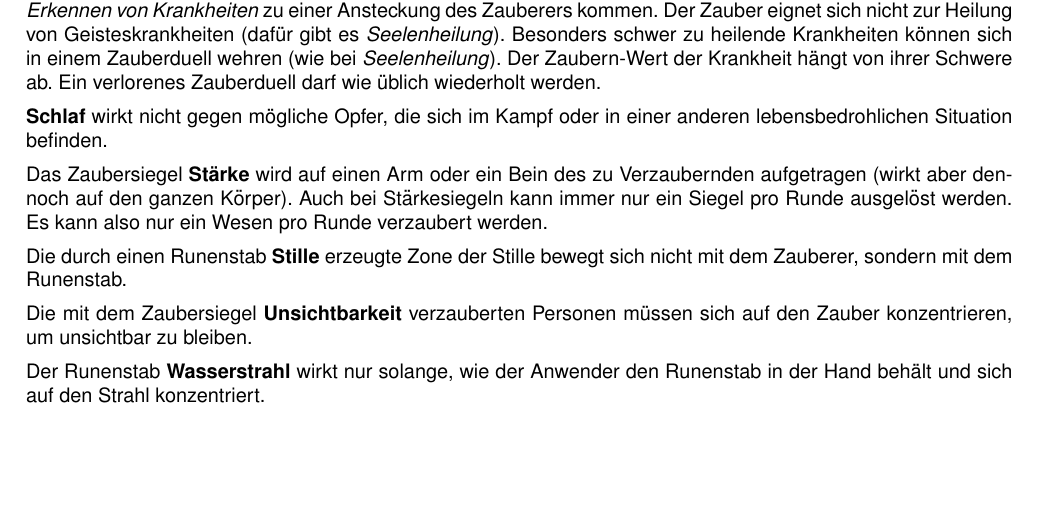
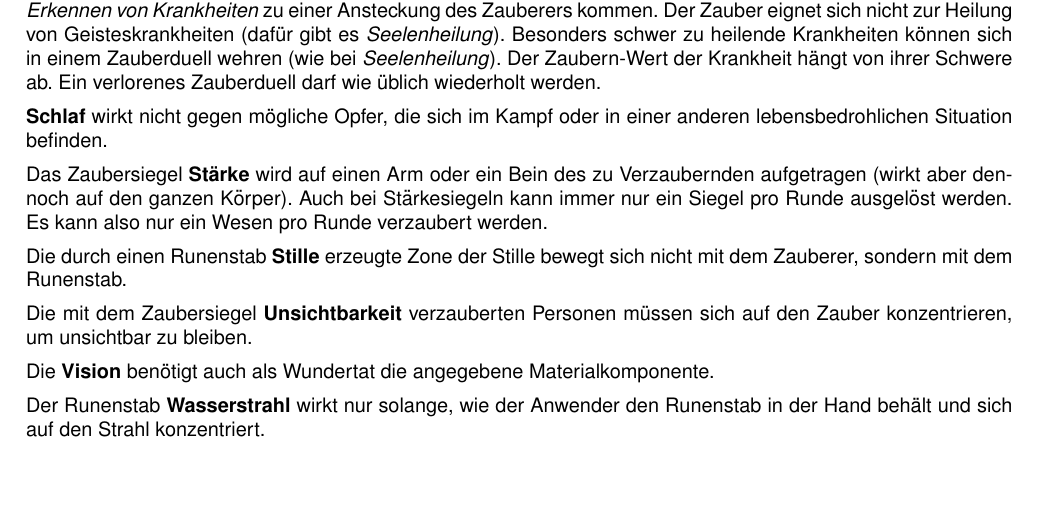
Before and after one commit to beorn7/midgard-hausregel, a LaTeX document (hausregel.tex): part of page 23 of 26, cut so that both start at the same text, the shorter picture padded with empty space. Compiled offline with pdfLaTeX.

Commit message:
Materiasbedarf bei Vision

```diff
--- a/hausregel.tex
+++ b/hausregel.tex
@@ -2073,6 +2073,9 @@ bewegt sich nicht mit dem Zauberer, sondern mit dem Runenstab.
 
 Die mit dem Zaubersiegel \textbf{Unsichtbarkeit} verzauberten Personen
 m"ussen sich auf den Zauber konzentrieren, um unsichtbar zu bleiben.
+
+Die \textbf{Vision} benötigt auch als Wundertat die angegebene
+Materialkomponente.
 
 Der Runenstab \textbf{Wasserstrahl} wirkt nur solange, wie der
 Anwender den Runenstab in der Hand behält und sich auf den Strahl
```
